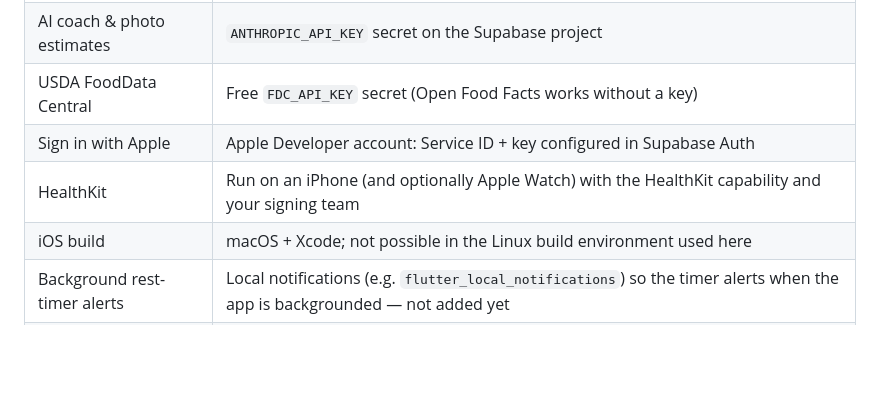
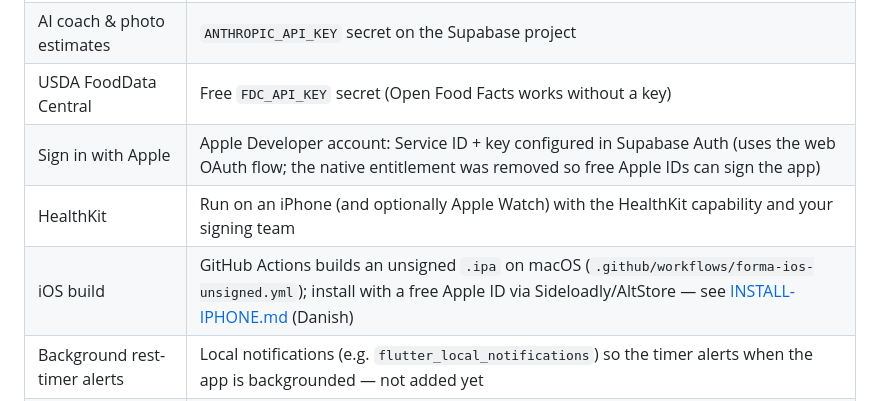
Before and after one commit to mmgrevsen/Ai-agent, a Markdown page: forma/docs/STATUS.md, the part around the change. Drawn GitHub-style; blank space fills up the shorter version.

```diff
--- a/forma/docs/STATUS.md
+++ b/forma/docs/STATUS.md
@@ -84,9 +84,9 @@ delete account (cascades on the server).
 | Supabase project | Create a project, `supabase db push`, deploy the four functions, pass URL + publishable key via `--dart-define` |
 | AI coach & photo estimates | `ANTHROPIC_API_KEY` secret on the Supabase project |
 | USDA FoodData Central | Free `FDC_API_KEY` secret (Open Food Facts works without a key) |
-| Sign in with Apple | Apple Developer account: Service ID + key configured in Supabase Auth |
+| Sign in with Apple | Apple Developer account: Service ID + key configured in Supabase Auth (uses the web OAuth flow; the native entitlement was removed so free Apple IDs can sign the app) |
 | HealthKit | Run on an iPhone (and optionally Apple Watch) with the HealthKit capability and your signing team |
-| iOS build | macOS + Xcode; not possible in the Linux build environment used here |
+| iOS build | GitHub Actions builds an unsigned `.ipa` on macOS (`.github/workflows/forma-ios-unsigned.yml`); install with a free Apple ID via Sideloadly/AltStore — see [INSTALL-IPHONE.md](INSTALL-IPHONE.md) (Danish) |
 | Background rest-timer alerts | Local notifications (e.g. `flutter_local_notifications`) so the timer alerts when the app is backgrounded — not added yet |
 | Regional food data | Decide on an import (below) |
 
```
Also changed, not shown: forma/README.md (+3 -0 lines), forma/docs/INSTALL-IPHONE.md (added, +47 -0 lines).
